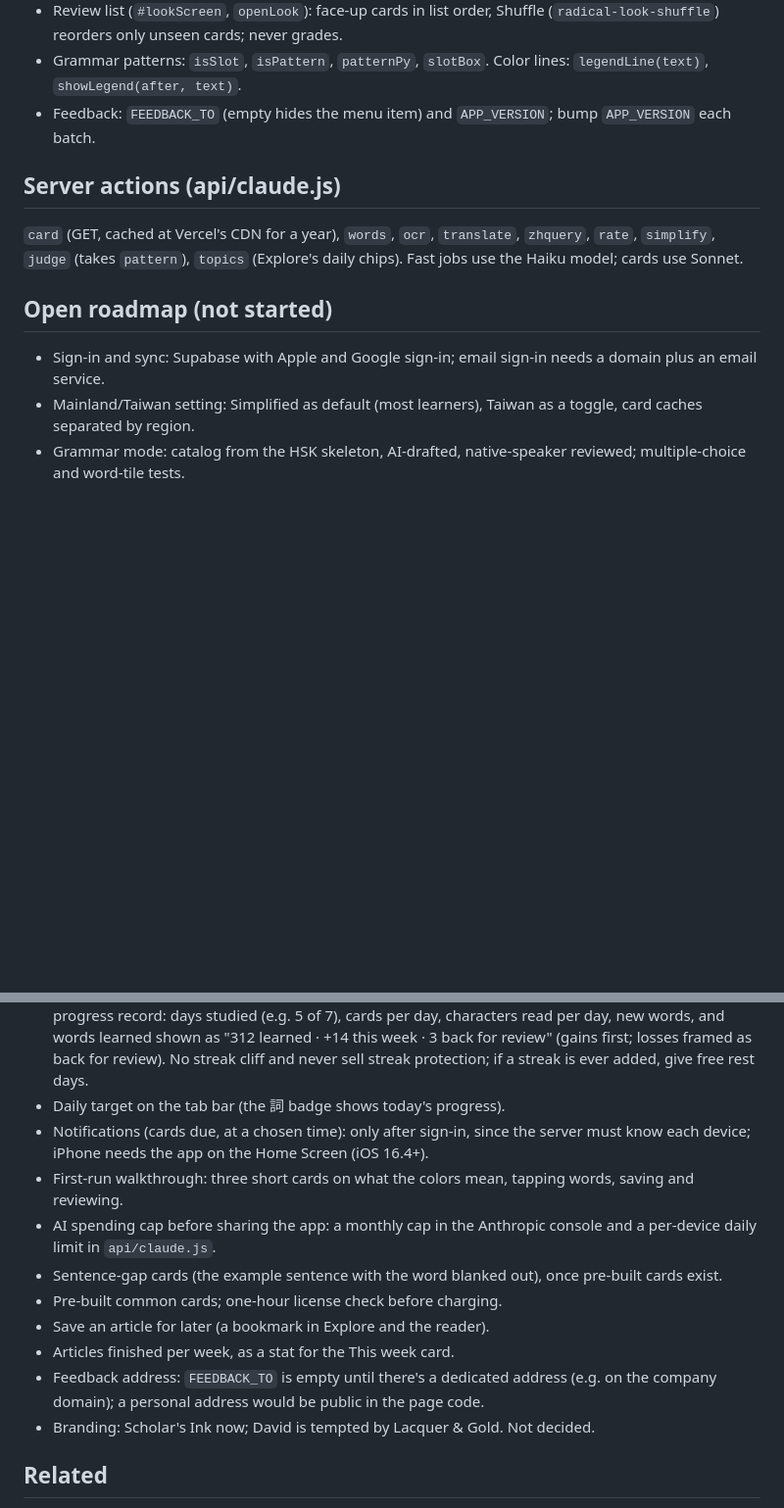
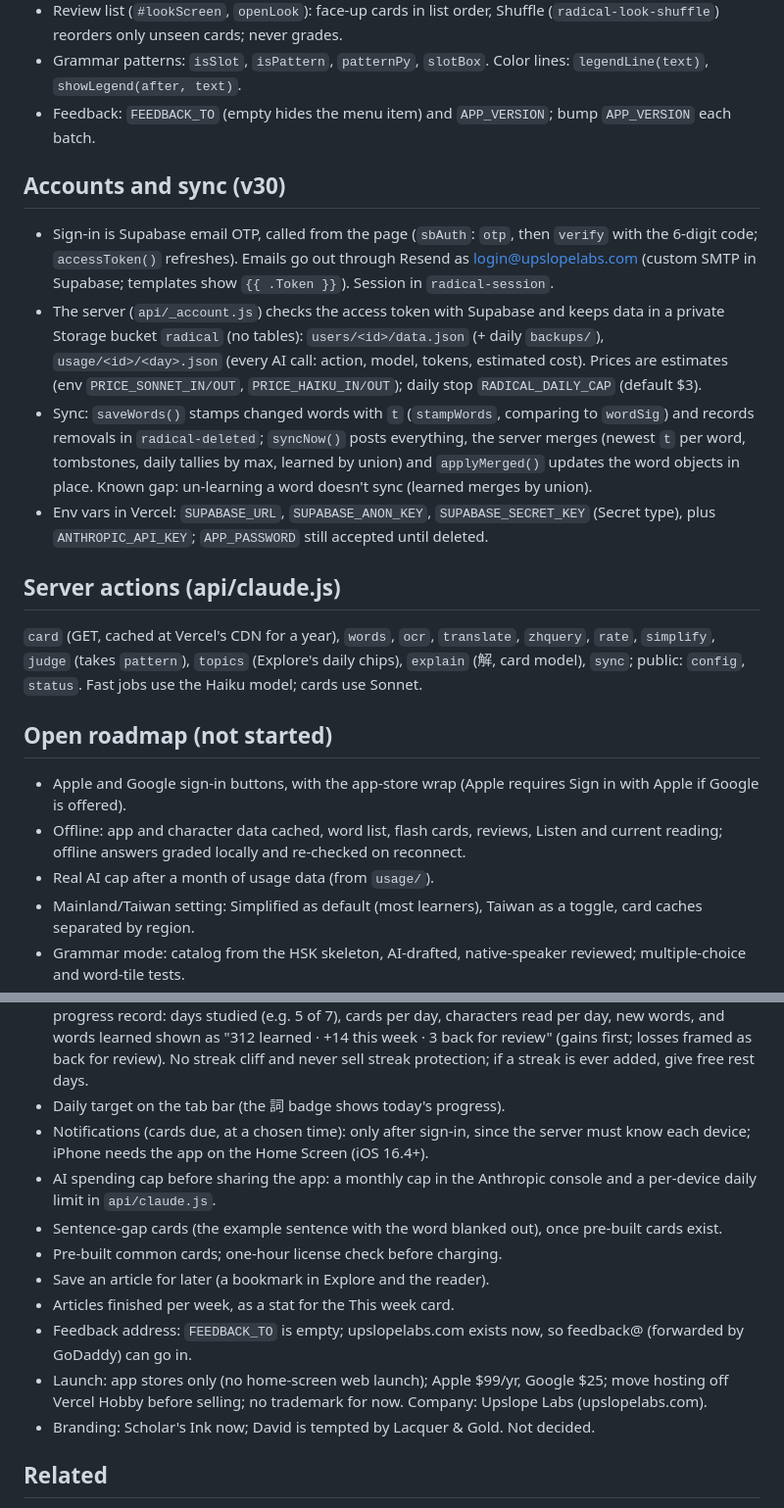
Before and after one commit to davidgallagher-max/radical, a Markdown page: CLAUDE.md, 2 parts joined by grey strips. Shown at 98% size. Rendered like a GitHub page; blank space fills up the shorter version.

```diff
--- a/CLAUDE.md
+++ b/CLAUDE.md
@@ -57,13 +58,22 @@ Radical is a Mandarin reading app for adult learners. Every character is drawn f
 - Grammar patterns: `isSlot`, `isPattern`, `patternPy`, `slotBox`. Color lines: `legendLine(text)`, `showLegend(after, text)`.
 - Feedback: `FEEDBACK_TO` (empty hides the menu item) and `APP_VERSION`; bump `APP_VERSION` each batch.
 
+## Accounts and sync (v30)
+
+- Sign-in is Supabase email OTP, called from the page (`sbAuth`: `otp`, then `verify` with the 6-digit code; `accessToken()` refreshes). Emails go out through Resend as login@upslopelabs.com (custom SMTP in Supabase; templates show `{{ .Token }}`). Session in `radical-session`.
+- The server (`api/_account.js`) checks the access token with Supabase and keeps data in a private Storage bucket `radical` (no tables): `users/<id>/data.json` (+ daily `backups/`), `usage/<id>/<day>.json` (every AI call: action, model, tokens, estimated cost). Prices are estimates (env `PRICE_SONNET_IN/OUT`, `PRICE_HAIKU_IN/OUT`); daily stop `RADICAL_DAILY_CAP` (default $3).
+- Sync: `saveWords()` stamps changed words with `t` (`stampWords`, comparing to `wordSig`) and records removals in `radical-deleted`; `syncNow()` posts everything, the server merges (newest `t` per word, tombstones, daily tallies by max, learned by union) and `applyMerged()` updates the word objects in place. Known gap: un-learning a word doesn't sync (learned merges by union).
+- Env vars in Vercel: `SUPABASE_URL`, `SUPABASE_ANON_KEY`, `SUPABASE_SECRET_KEY` (Secret type), plus `ANTHROPIC_API_KEY`; `APP_PASSWORD` still accepted until deleted.
+
 ## Server actions (api/claude.js)
 
-`card` (GET, cached at Vercel's CDN for a year), `words`, `ocr`, `translate`, `zhquery`, `rate`, `simplify`, `judge` (takes `pattern`), `topics` (Explore's daily chips). Fast jobs use the Haiku model; cards use Sonnet.
+`card` (GET, cached at Vercel's CDN for a year), `words`, `ocr`, `translate`, `zhquery`, `rate`, `simplify`, `judge` (takes `pattern`), `topics` (Explore's daily chips), `explain` (解, card model), `sync`; public: `config`, `status`. Fast jobs use the Haiku model; cards use Sonnet.
 
 ## Open roadmap (not started)
 
-- Sign-in and sync: Supabase with Apple and Google sign-in; email sign-in needs a domain plus an email service.
+- Apple and Google sign-in buttons, with the app-store wrap (Apple requires Sign in with Apple if Google is offered).
+- Offline: app and character data cached, word list, flash cards, reviews, Listen and current reading; offline answers graded locally and re-checked on reconnect.
+- Real AI cap after a month of usage data (from `usage/`).
 - Mainland/Taiwan setting: Simplified as default (most learners), Taiwan as a toggle, card caches separated by region.
 - Grammar mode: catalog from the HSK skeleton, AI-drafted, native-speaker reviewed; multiple-choice and word-tile tests.
 - Domain, payments ($9.99 unlock plus an AI subscription), native apps, privacy policy.
@@ -71,13 +81,13 @@ Radical is a Mandarin reading app for adult learners. Every character is drawn f
 - "This week" card on My words and one quiet line under the 部 on the opening screen, built from the progress record: days studied (e.g. 5 of 7), cards per day, characters read per day, new words, and words learned shown as "312 learned · +14 this week · 3 back for review" (gains first; losses framed as back for review). No streak cliff and never sell streak protection; if a streak is ever added, give free rest days.
 - Daily target on the tab bar (the 詞 badge shows today's progress).
 - Notifications (cards due, at a chosen time): only after sign-in, since the server must know each device; iPhone needs the app on the Home Screen (iOS 16.4+).
-- First-run walkthrough: three short cards on what the colors mean, tapping words, saving and reviewing.
 - AI spending cap before sharing the app: a monthly cap in the Anthropic console and a per-device daily limit in `api/claude.js`.
 - Sentence-gap cards (the example sentence with the word blanked out), once pre-built cards exist.
 - Pre-built common cards; one-hour license check before charging.
 - Save an article for later (a bookmark in Explore and the reader).
 - Articles finished per week, as a stat for the This week card.
-- Feedback address: `FEEDBACK_TO` is empty until there's a dedicated address (e.g. on the company domain); a personal address would be public in the page code.
+- Feedback address: `FEEDBACK_TO` is empty; upslopelabs.com exists now, so feedback@ (forwarded by GoDaddy) can go in.
+- Launch: app stores only (no home-screen web launch); Apple $99/yr, Google $25; move hosting off Vercel Hobby before selling; no trademark for now. Company: Upslope Labs (upslopelabs.com).
 - Branding: Scholar's Ink now; David is tempted by Lacquer & Gold. Not decided.
 
 ## Related
```
Also changed, not shown: other parts of CLAUDE.md (+2 -1 lines), CHANGELOG.md (+18 -0 lines).
